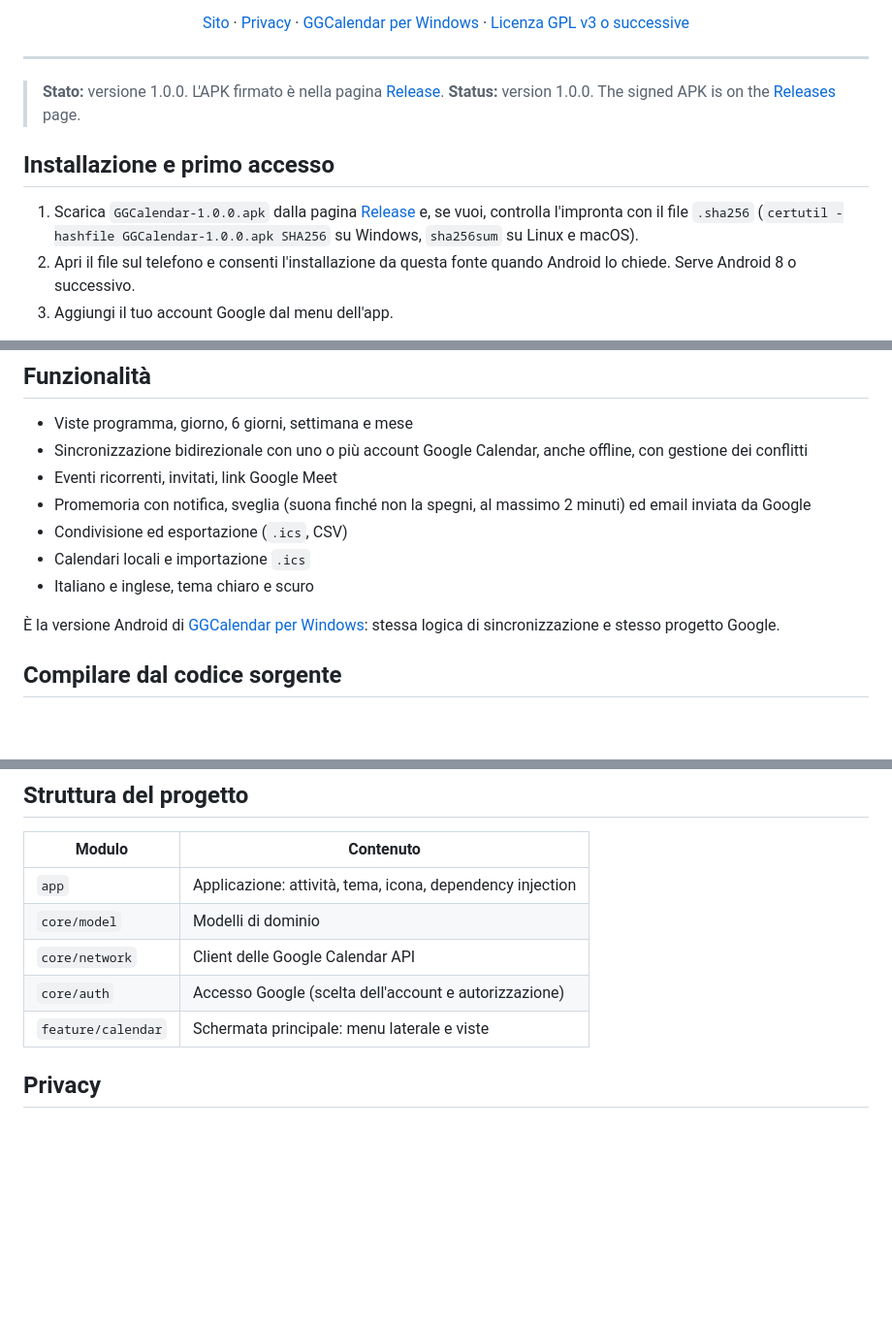
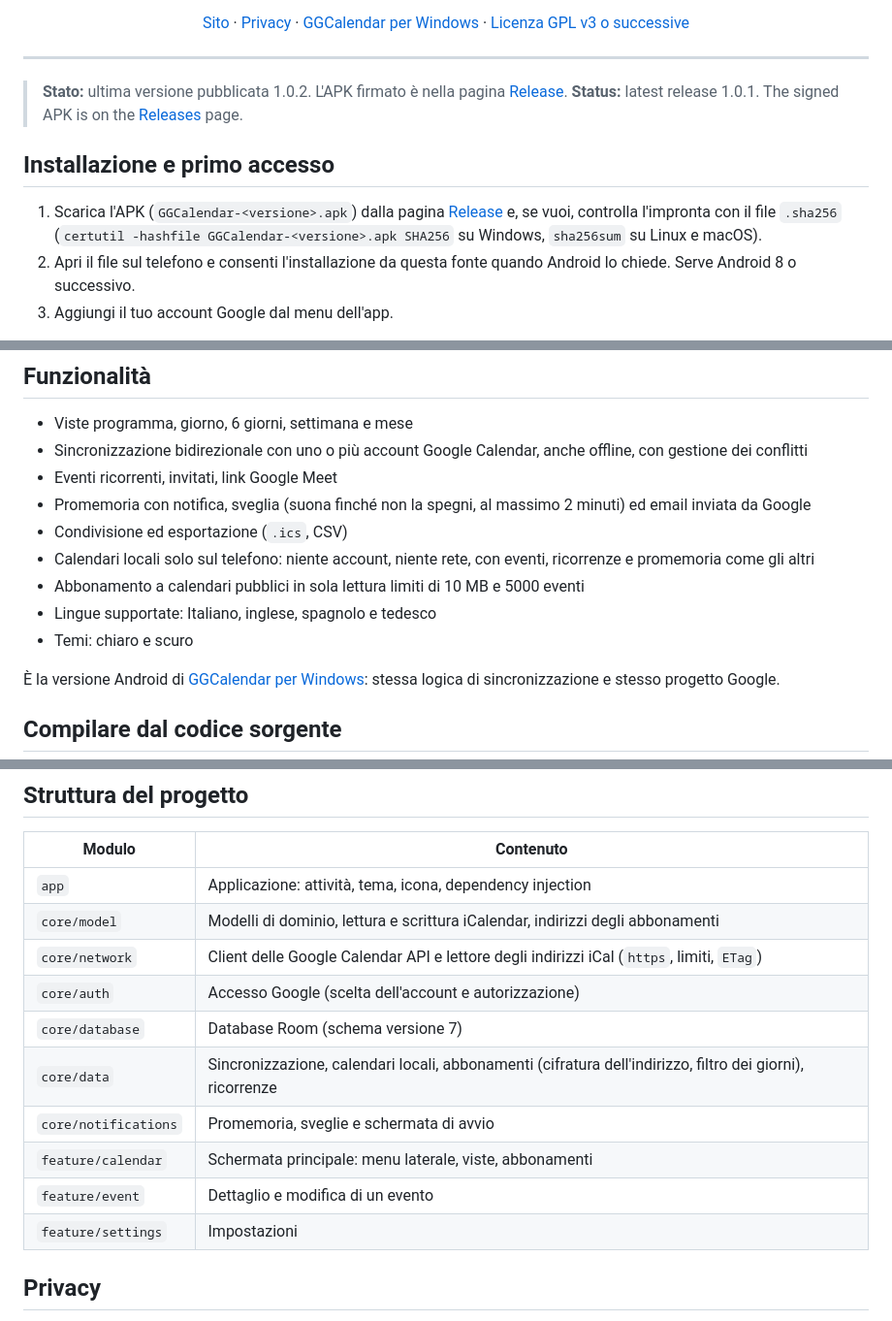
Before and after one commit to giansalvo/GGCalendarMobile, a Markdown page: README.md, 3 parts joined by grey strips. Shown at 97% size. Rendered like a GitHub page; blank space fills up the shorter version.

Commit message:
README: version 1.0.1 published, 1.0.2 in development; local calendars, public calendars, four languages, the nine modules
Co-Authored-By: Claude Sonnet 5.5 <noreply@anthropic.com>

```diff
--- a/README.md
+++ b/README.md
@@ -13,12 +13,12 @@
 
 ---
 
-> **Stato:** versione 1.0.0. L'APK firmato è nella pagina [Release](https://github.com/giansalvo/GGCalendarMobile/releases).
-> **Status:** version 1.0.0. The signed APK is on the [Releases](https://github.com/giansalvo/GGCalendarMobile/releases) page.
+> **Stato:** ultima versione pubblicata 1.0.2. L'APK firmato è nella pagina [Release](https://github.com/giansalvo/GGCalendarMobile/releases).
+> **Status:** latest release 1.0.1. The signed APK is on the [Releases](https://github.com/giansalvo/GGCalendarMobile/releases) page.
 
 ## Installazione e primo accesso
 
-1. Scarica `GGCalendar-1.0.0.apk` dalla pagina [Release](https://github.com/giansalvo/GGCalendarMobile/releases) e, se vuoi, controlla l'impronta con il file `.sha256` (`certutil -hashfile GGCalendar-1.0.0.apk SHA256` su Windows, `sha256sum` su Linux e macOS).
+1. Scarica l'APK (`GGCalendar-<versione>.apk`) dalla pagina [Release](https://github.com/giansalvo/GGCalendarMobile/releases) e, se vuoi, controlla l'impronta con il file `.sha256` (`certutil -hashfile GGCalendar-<versione>.apk SHA256` su Windows, `sha256sum` su Linux e macOS).
 2. Apri il file sul telefono e consenti l'installazione da questa fonte quando Android lo chiede. Serve Android 8 o successivo.
 3. Aggiungi il tuo account Google dal menu dell'app.
 
@@ -33,8 +33,10 @@
 - Eventi ricorrenti, invitati, link Google Meet
 - Promemoria con notifica, sveglia (suona finché non la spegni, al massimo 2 minuti) ed email inviata da Google
 - Condivisione ed esportazione (`.ics`, CSV)
-- Calendari locali e importazione `.ics`
-- Italiano e inglese, tema chiaro e scuro
+- Calendari locali solo sul telefono: niente account, niente rete, con eventi, ricorrenze e promemoria come gli altri
+- Abbonamento a calendari pubblici  in sola lettura limiti di 10 MB e 5000 eventi
+- Lingue supportate: Italiano, inglese, spagnolo e tedesco
+- Temi: chiaro e scuro
 
 È la versione Android di [GGCalendar per Windows](https://github.com/giansalvo/GGCalendar): stessa logica di sincronizzazione e stesso progetto Google.
 
@@ -75,10 +77,15 @@ keyPassword=...
 | Modulo | Contenuto |
 |---|---|
 | `app` | Applicazione: attività, tema, icona, dependency injection |
-| `core/model` | Modelli di dominio |
-| `core/network` | Client delle Google Calendar API |
+| `core/model` | Modelli di dominio, lettura e scrittura iCalendar, indirizzi degli abbonamenti |
+| `core/network` | Client delle Google Calendar API e lettore degli indirizzi iCal (`https`, limiti, `ETag`) |
 | `core/auth` | Accesso Google (scelta dell'account e autorizzazione) |
-| `feature/calendar` | Schermata principale: menu laterale e viste |
+| `core/database` | Database Room (schema versione 7) |
+| `core/data` | Sincronizzazione, calendari locali, abbonamenti (cifratura dell'indirizzo, filtro dei giorni), ricorrenze |
+| `core/notifications` | Promemoria, sveglie e schermata di avvio |
+| `feature/calendar` | Schermata principale: menu laterale, viste, abbonamenti |
+| `feature/event` | Dettaglio e modifica di un evento |
+| `feature/settings` | Impostazioni |
 
 ## Privacy
 
```
